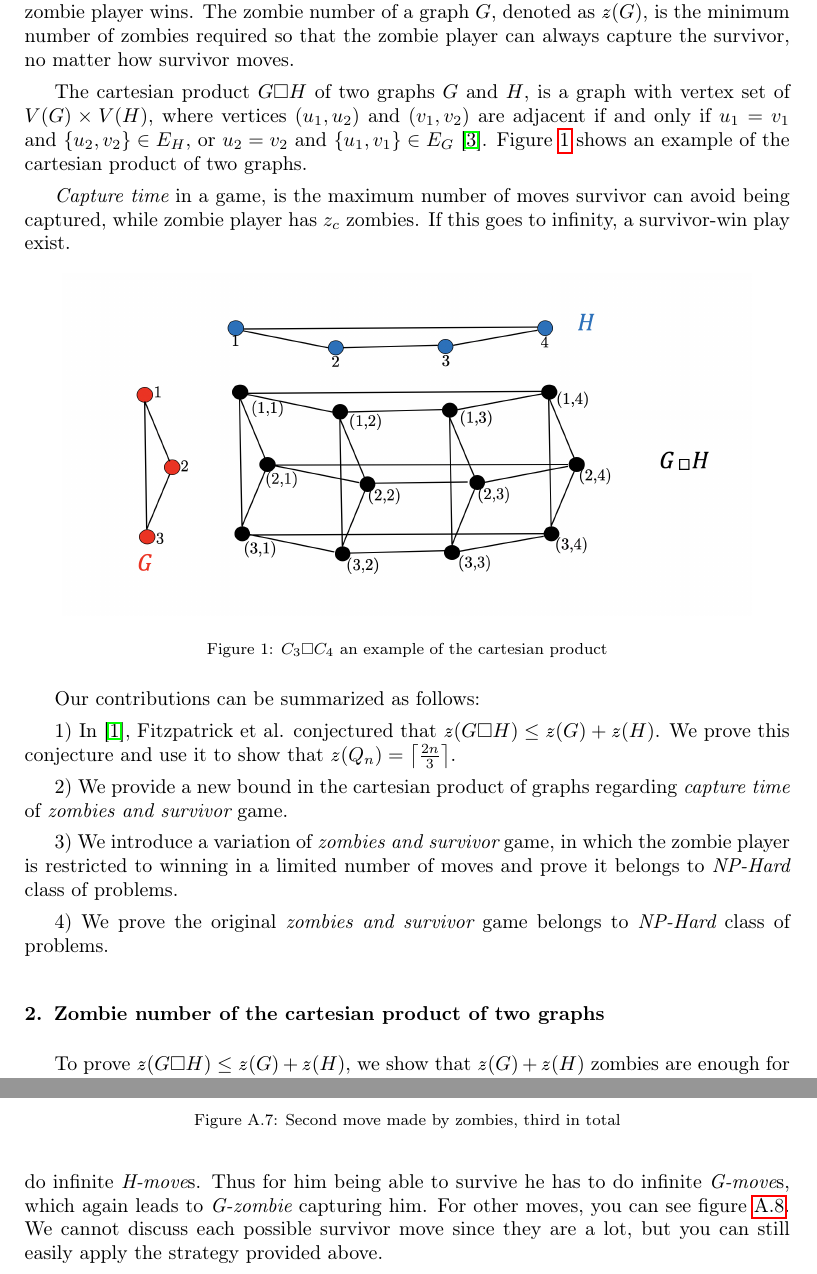
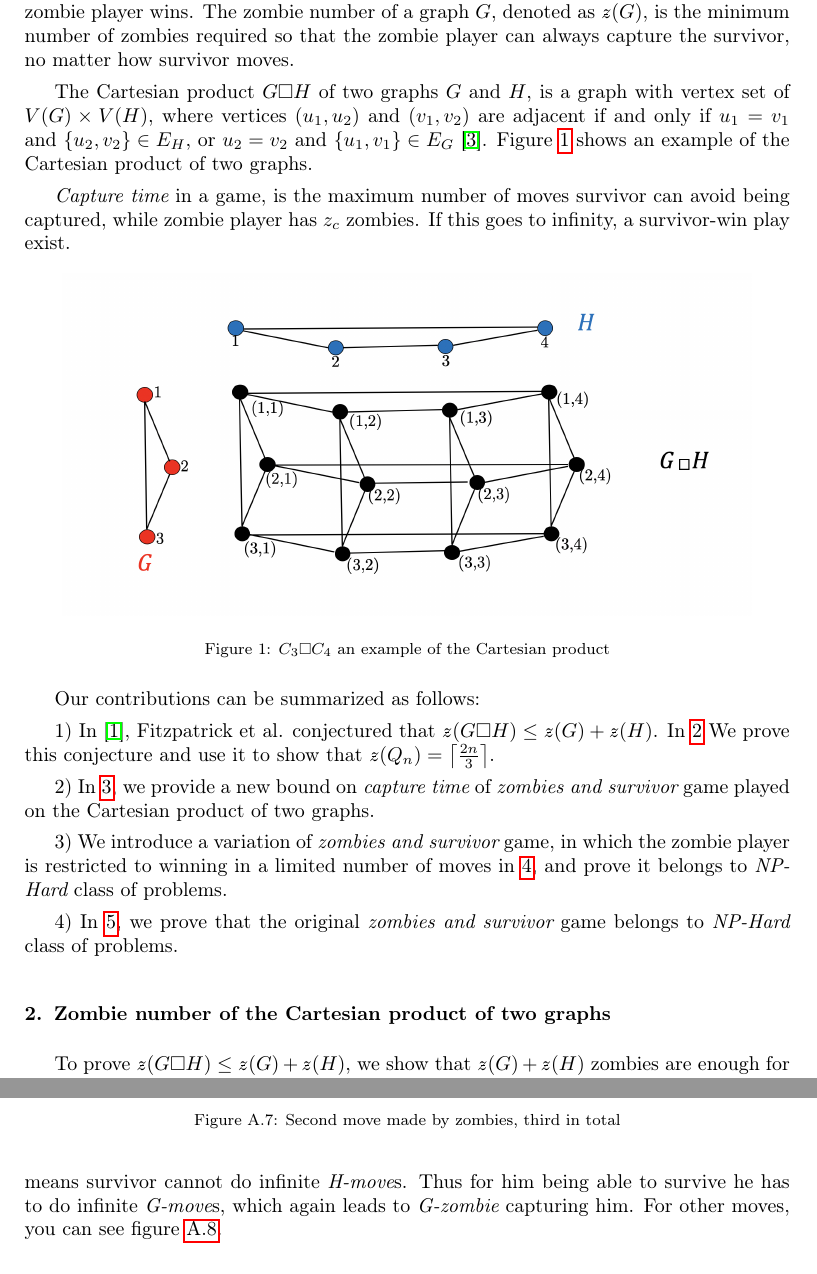
Before and after one commit to AliKeramatipour/Zombie-number, a LaTeX paper (v6.2.tex): two parts of pages 2 and 11 of 12, joined at a grey line, cut so that both start at the same text. Compiled offline with pdfLaTeX.

Commit message:
finalized for submission

```diff
--- a/v6.2.tex
+++ b/v6.2.tex
@@ -74,9 +74,9 @@ paths. If any zombie and the survivor ever occupy the same vertex, the survivor
 The zombie number of a graph $G$, denoted as $\zn(G)$, is the minimum number of zombies required so that the zombie
 player can always capture the survivor, no matter how survivor moves.
 
-The cartesian product $G \square H$ of two graphs $G$ and $H$, is a graph with vertex set of $V(G) \times V(H)$, where
+The Cartesian product $G \square H$ of two graphs $G$ and $H$, is a graph with vertex set of $V(G) \times V(H)$, where
 vertices $(u_1 , u_2)$ and $(v_1 , v_2)$ are adjacent if and only if $u_1 = v_1$ and $ \{ u_2 , v_2 \} \in E_{H} $, or
-$u_2 = v_2$ and $ \{u_1 , v_1 \} \in E_{G}$ \cite{West02}. Figure \ref{fig:p2} shows an example of the cartesian product
+$u_2 = v_2$ and $ \{u_1 , v_1 \} \in E_{G}$ \cite{West02}. Figure \ref{fig:p2} shows an example of the Cartesian product
 of two graphs.
 
 {\it Capture time} in a game, is the maximum number of moves survivor can avoid being captured, while zombie player has
@@ -85,24 +85,27 @@ $z_c$ zombies. If this goes to infinity, a survivor-win play exist.
 \begin{figure}[h!]
 	\centering
 	\includegraphics[width=0.9\linewidth]{fig/CpWest.png}
-	\caption{$C_3 \square C_4$ an example of the cartesian product}
+	\caption{$C_3 \square C_4$ an example of the Cartesian product}
 	\label{fig:p2}
 \end{figure}
 
 Our contributions can be summarized as follows:
 
-1) In \cite{Fitz16}, Fitzpatrick et al. conjectured that $\zn(G \square H) \leq \zn(G) + \zn(H)$. We prove this conjecture and
+1) In \cite{Fitz16}, Fitzpatrick et al. conjectured that $\zn(G \square H) \leq \zn(G) + \zn(H)$. In \ref{conj-proof} We prove this conjecture and
 use it to show that $\zn(Q_n) = \ceil*{\frac{2n}{3}}$.
 
-2) We provide a new bound in the cartesian product of graphs regarding {\it capture time} of {\it zombies and survivor} game.
+2) In \ref{capturetime}, we provide a new bound on {\it capture time} of {\it zombies and survivor} game played on the Cartesian
+product of two graphs.
 
 3) We introduce a variation of {\it zombies and survivor} game, in which the zombie player is restricted to winning in a
-limited number of moves and prove it belongs to {\it NP-Hard} class of problems.
-
-4) We prove the original {\it zombies and survivor} game belongs to {\it NP-Hard} class of problems.
+limited number of moves in \ref{np-capturetime}, and prove it belongs to {\it NP-Hard} class of problems.
 
 
-\section{Zombie number of the cartesian product of two graphs}\label{conj-proof}
+4) In \ref{np-zombienumber}, we prove that the original {\it zombies and survivor} game belongs to {\it NP-Hard} class
+of problems.
+
+
+\section{Zombie number of the Cartesian product of two graphs}\label{conj-proof}
 
 To prove $\zn(G \square H) \leq \zn(G) + \zn(H)$, we show that $\zn(G) + \zn(H)$ zombies are enough for the zombie player to
 capture the survivor on $G \square H$.
@@ -436,12 +439,11 @@ neither {\it H or G-zombie}s share $H_x$ or $G_y$ with the survivor, they will s
 	\label{fig:p5}
 \end{figure}
 
-Now {\it H-zombie} shares the same copy of $H$ as survivor and it is survivor's turn. If survivor moves to another $H_i$,
-{\it H-zombie} will mimic the move. If survivor makes an {\it H-move}, {\it H-zombie} will do whatever it did on a
-single $H$. This means survivor cannot do infinite {\it H-move}s. Thus for him being able to survive he has to do
-infinite {\it G-move}s, which again leads to {\it G-zombie} capturing him. For other moves, you can see
-figure \ref{fig:p6}. We cannot discuss each possible survivor move since they are a lot, but you can still easily apply
-the strategy provided above.
+Now {\it H-zombie} shares the same copy of $H$ as survivor and it is survivor's turn. If survivor moves to another
+$H_i$, {\it H-zombie} will mimic the move. If survivor makes an {\it H-move}, {\it H-zombie} will do whatever it did on
+a single $H$ for capturing the survivor. This means survivor cannot do infinite {\it H-move}s. Thus for him being able
+to survive he has to do infinite {\it G-move}s, which again leads to {\it G-zombie} capturing him. For other moves, you
+can see figure \ref{fig:p6}.
 
 \begin{figure}[h!]
 	\centering
```
Also changed, not shown: v6.2.tex (18 more changed lines), 2 other files.
